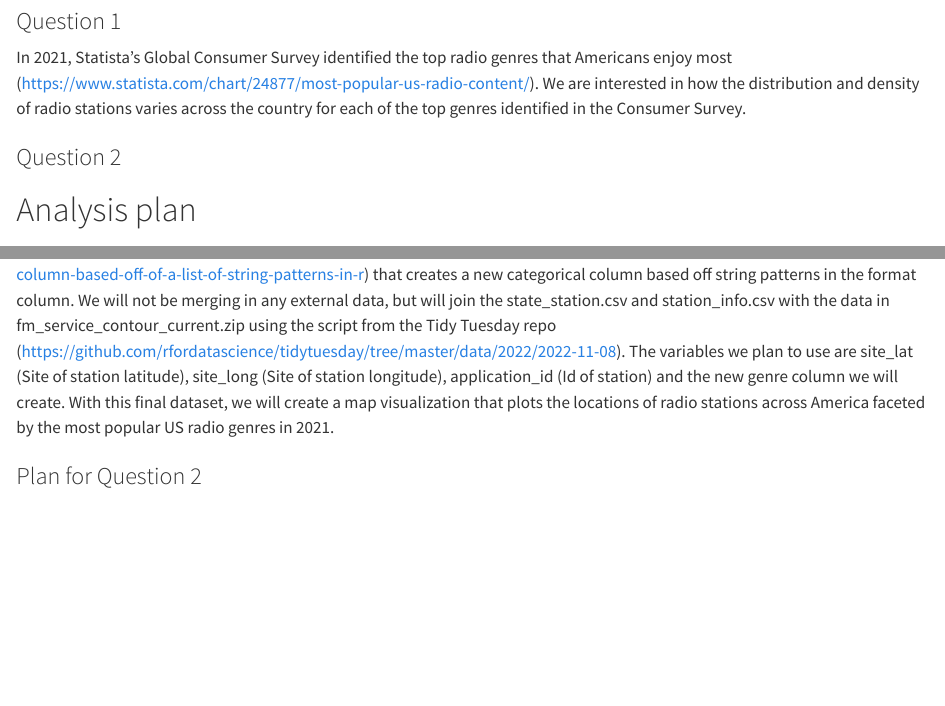
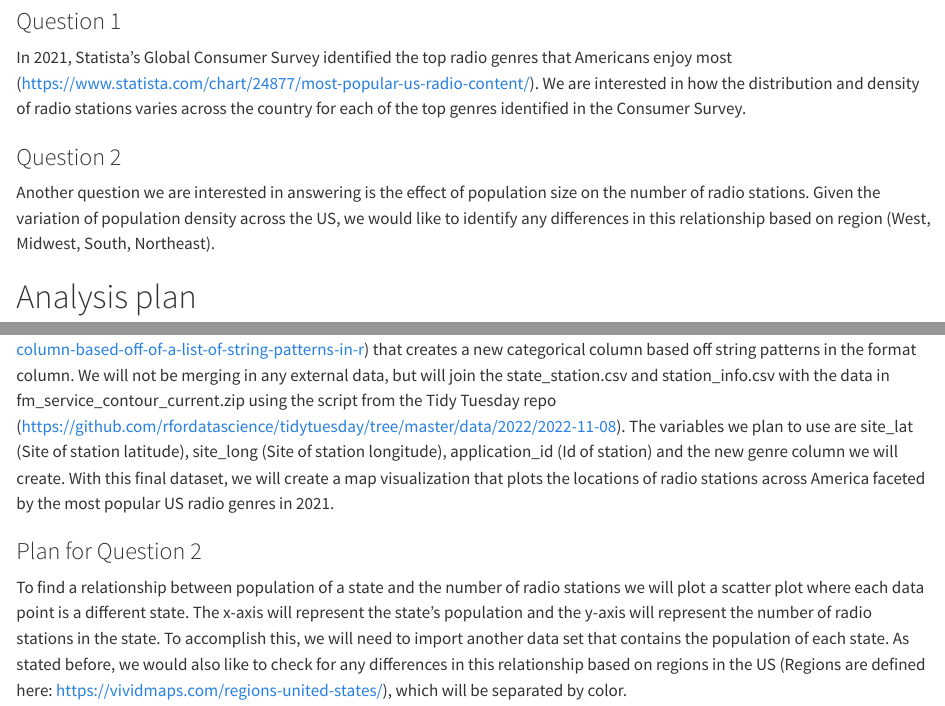
Before and after one commit to vizdata-s23/project-01-stats_fm, a Quarto document (proposal.qmd): the page in a window 1100 px wide, from 2250 px down, and a second part further down, joined at a grey line. Rendered offline with R 4.5, knitr and Pandoc in place of Quarto, with nearby package versions; some code elsewhere in the file could not run offline.

Commit message:
added information or question 2

```diff
--- a/proposal.qmd
+++ b/proposal.qmd
@@ -87,6 +87,8 @@ In 2021, Statista's Global Consumer Survey identified the top radio genres that
 
 ### Question 2
 
+Another question we are interested in answering is the effect of population size on the number of radio stations. Given the variation of population density across the US, we would like to identify any differences in this relationship based on region (West, Midwest, South, Northeast).
+
 # Analysis plan
 
 ### Plan for Question 1
@@ -94,3 +96,5 @@ In 2021, Statista's Global Consumer Survey identified the top radio genres that
 Because the genre/format of our dataset has over 1000 unique variables, we will be creating new categories that match that of the Consumer Survey's top genres by adapting code (<https://stackoverflow.com/questions/62396968/how-can-i-group-a-column-based-off-of-a-list-of-string-patterns-in-r>) that creates a new categorical column based off string patterns in the format column. We will not be merging in any external data, but will join the state_station.csv and station_info.csv with the data in fm_service_contour_current.zip using the script from the Tidy Tuesday repo (<https://github.com/rfordatascience/tidytuesday/tree/master/data/2022/2022-11-08>). The variables we plan to use are site_lat (Site of station latitude), site_long (Site of station longitude), application_id (Id of station) and the new genre column we will create. With this final dataset, we will create a map visualization that plots the locations of radio stations across America faceted by the most popular US radio genres in 2021.
 
 ### Plan for Question 2
+
+To find a relationship between population of a state and the number of radio stations we will plot a scatter plot where each data point is a different state. The x-axis will represent the state’s population and the y-axis will represent the number of radio stations in the state. To accomplish this, we will need to import another data set that contains the population of each state. As stated before, we would also like to check for any differences in this relationship based on regions in the US (Regions are defined here: https://vividmaps.com/regions-united-states/), which will be separated by color.
```
